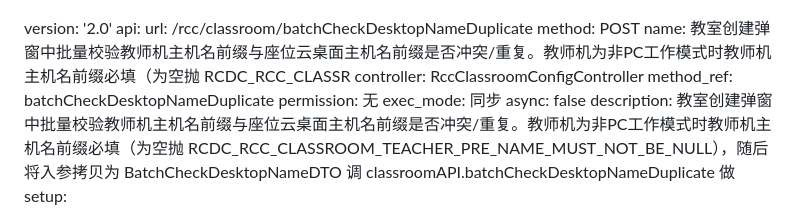
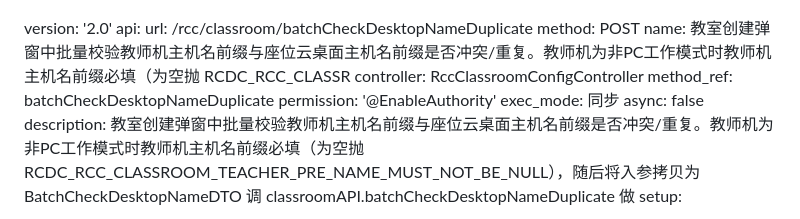
Before and after one commit to rj-wangliming/autotest, a Markdown page: docs/api_md_staging/rcc_classroom_batchCheckDesktopNameDuplicate.md, the part around the change. Drawn GitHub-style.

Commit message:
docs: 权限全量复查——batchCheckDesktopNameDuplicate/gtlog_getState 补 @EnableAuthority(源码确认)

```diff
--- a/docs/api_md_staging/rcc_classroom_batchCheckDesktopNameDuplicate.md
+++ b/docs/api_md_staging/rcc_classroom_batchCheckDesktopNameDuplicate.md
@@ -6,7 +6,7 @@ api:
   name: 教室创建弹窗中批量校验教师机主机名前缀与座位云桌面主机名前缀是否冲突/重复。教师机为非PC工作模式时教师机主机名前缀必填（为空抛 RCDC_RCC_CLASSR
   controller: RccClassroomConfigController
   method_ref: batchCheckDesktopNameDuplicate
-  permission: 无
+  permission: '@EnableAuthority'
   exec_mode: 同步
   async: false
   description: 教室创建弹窗中批量校验教师机主机名前缀与座位云桌面主机名前缀是否冲突/重复。教师机为非PC工作模式时教师机主机名前缀必填（为空抛 RCDC_RCC_CLASSROOM_TEACHER_PRE_NAME_MUST_NOT_BE_NULL），随后将入参拷贝为 BatchCheckDesktopNameDTO 调 classroomAPI.batchCheckDesktopNameDuplicate 做
```
Also changed, not shown: docs/api_md_staging/rcc_classroom_desktop_gtlog_getState.md (+1 -1 lines).
